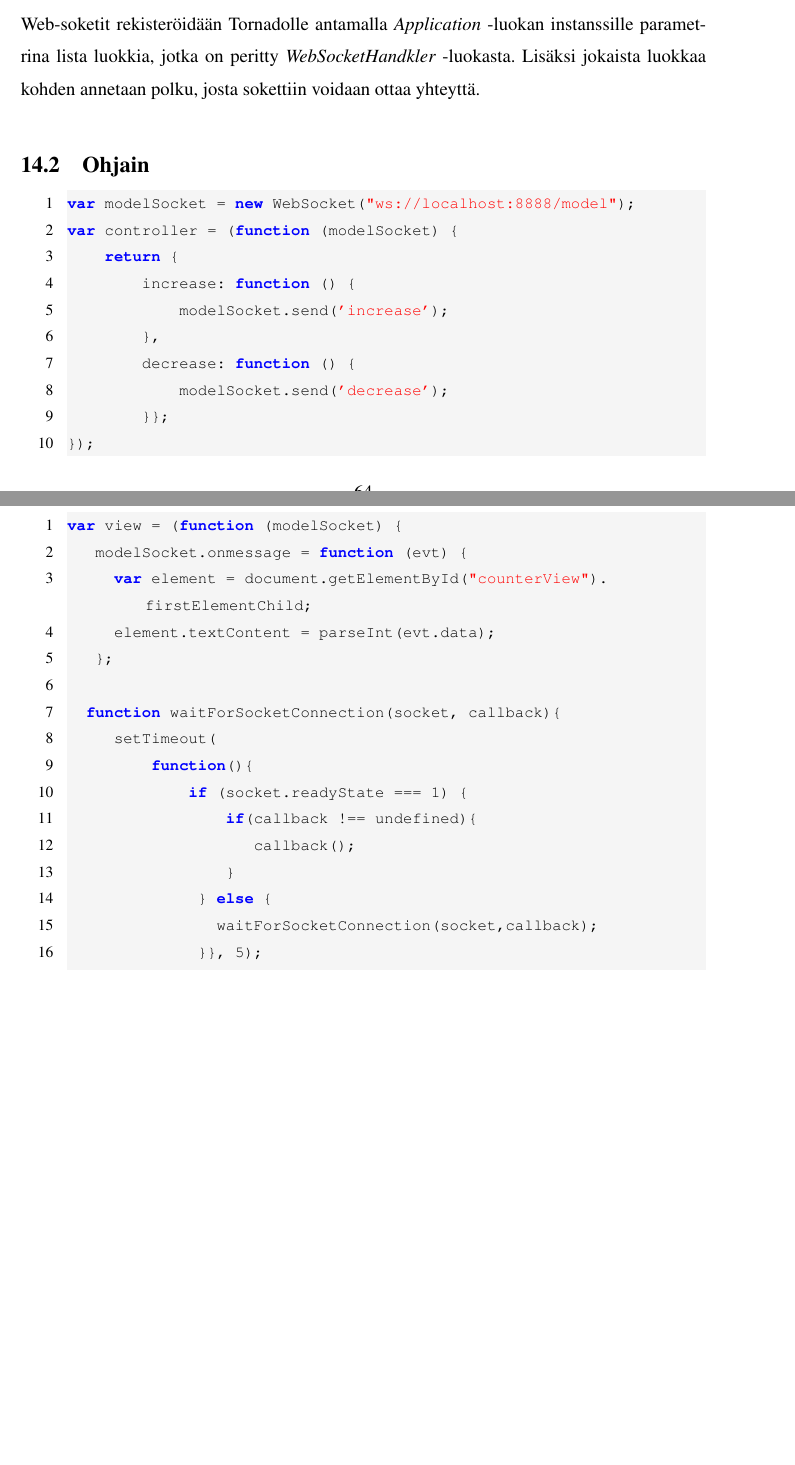
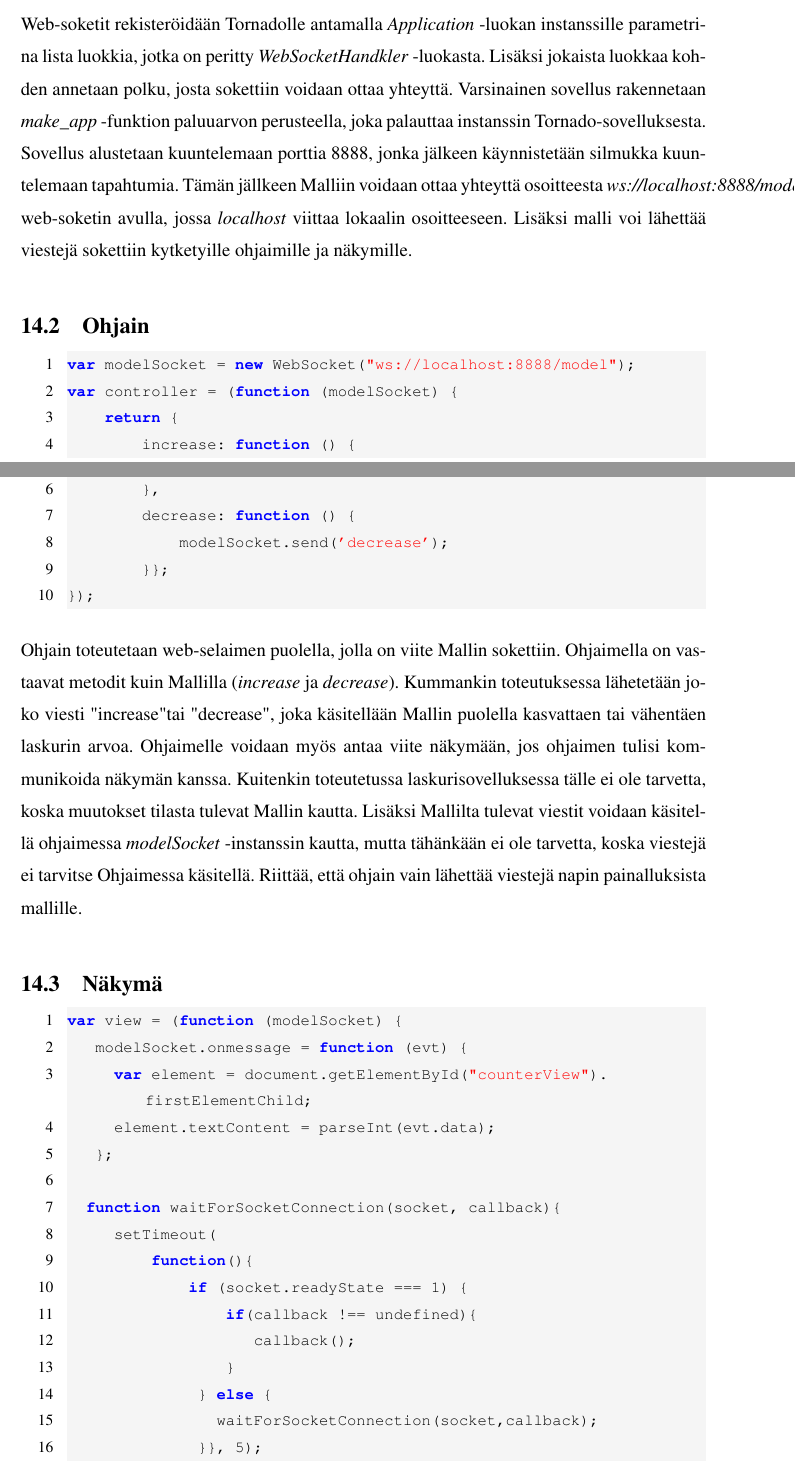
Before and after one commit to tojuhaka/master-thesis, a LaTeX thesis (thesis.tex): two parts of pages 71 and 72 of 79 before the commit and two parts of pages 71 and 72 of 78 after it, joined at a grey line, cut so that both start at the same text, the shorter picture padded with empty space. Compiled offline with pdfLaTeX.

Commit message:
tornado project codes explained

```diff
--- a/thesis.tex
+++ b/thesis.tex
@@ -1119,7 +1119,7 @@ if __name__ == "__main__":
     tornado.ioloop.IOLoop.current().start()
 \end{lstlisting}
 
-Web-soketit rekisteröidään Tornadolle antamalla \emph{Application} -luokan instanssille parametrina lista luokkia, jotka on peritty \emph{WebSocketHandkler} -luokasta. Lisäksi jokaista luokkaa kohden annetaan polku, josta sokettiin voidaan ottaa yhteyttä.
+Web-soketit rekisteröidään Tornadolle antamalla \emph{Application} -luokan instanssille parametrina lista luokkia, jotka on peritty \emph{WebSocketHandkler} -luokasta. Lisäksi jokaista luokkaa kohden annetaan polku, josta sokettiin voidaan ottaa yhteyttä. Varsinainen sovellus rakennetaan \emph{make\_app} -funktion paluuarvon perusteella, joka palauttaa instanssin Tornado-sovelluksesta. Sovellus alustetaan kuuntelemaan porttia 8888, jonka jälkeen käynnistetään silmukka kuuntelemaan tapahtumia. Tämän jällkeen Malliin voidaan ottaa yhteyttä osoitteesta \emph{ws://localhost:8888/model} web-soketin avulla, jossa \emph{localhost} viittaa lokaalin osoitteeseen. Lisäksi malli voi lähettää viestejä sokettiin kytketyille ohjaimille ja näkymille.
 
 
 \section{Ohjain}
@@ -1135,6 +1135,8 @@ var controller = (function (modelSocket) {
         }};
 });
 \end{lstlisting}
+
+Ohjain toteutetaan web-selaimen puolella, jolla on viite Mallin sokettiin. Ohjaimella on vastaavat metodit kuin Mallilla (\emph{increase} ja \emph{decrease}). Kummankin toteutuksessa lähetetään joko viesti "increase" tai "decrease", joka käsitellään Mallin puolella kasvattaen tai vähentäen laskurin arvoa. Ohjaimelle voidaan myös antaa viite näkymään, jos ohjaimen tulisi kommunikoida näkymän kanssa. Kuitenkin toteutetussa laskurisovelluksessa tälle ei ole tarvetta, koska muutokset tilasta tulevat Mallin kautta. Lisäksi Mallilta tulevat viestit voidaan käsitellä ohjaimessa \emph{modelSocket} -instanssin kautta, mutta tähänkään ei ole tarvetta, koska viestejä ei tarvitse Ohjaimessa käsitellä. Riittää, että ohjain vain lähettää viestejä napin painalluksista mallille.
 
 
 \section{Näkymä}
```
Also changed, not shown: thesis.pdf, thesis.tex (17 more changed lines).
